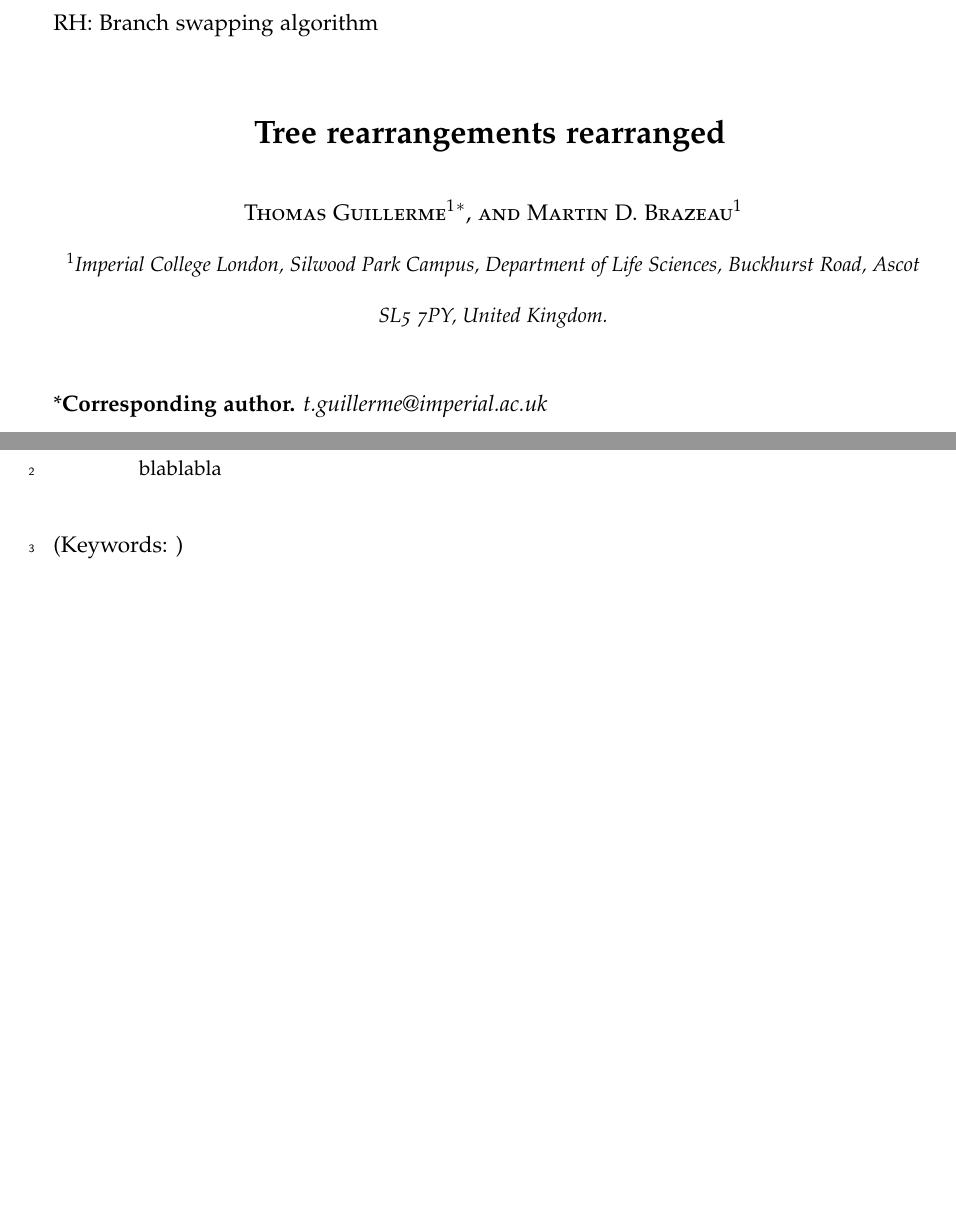
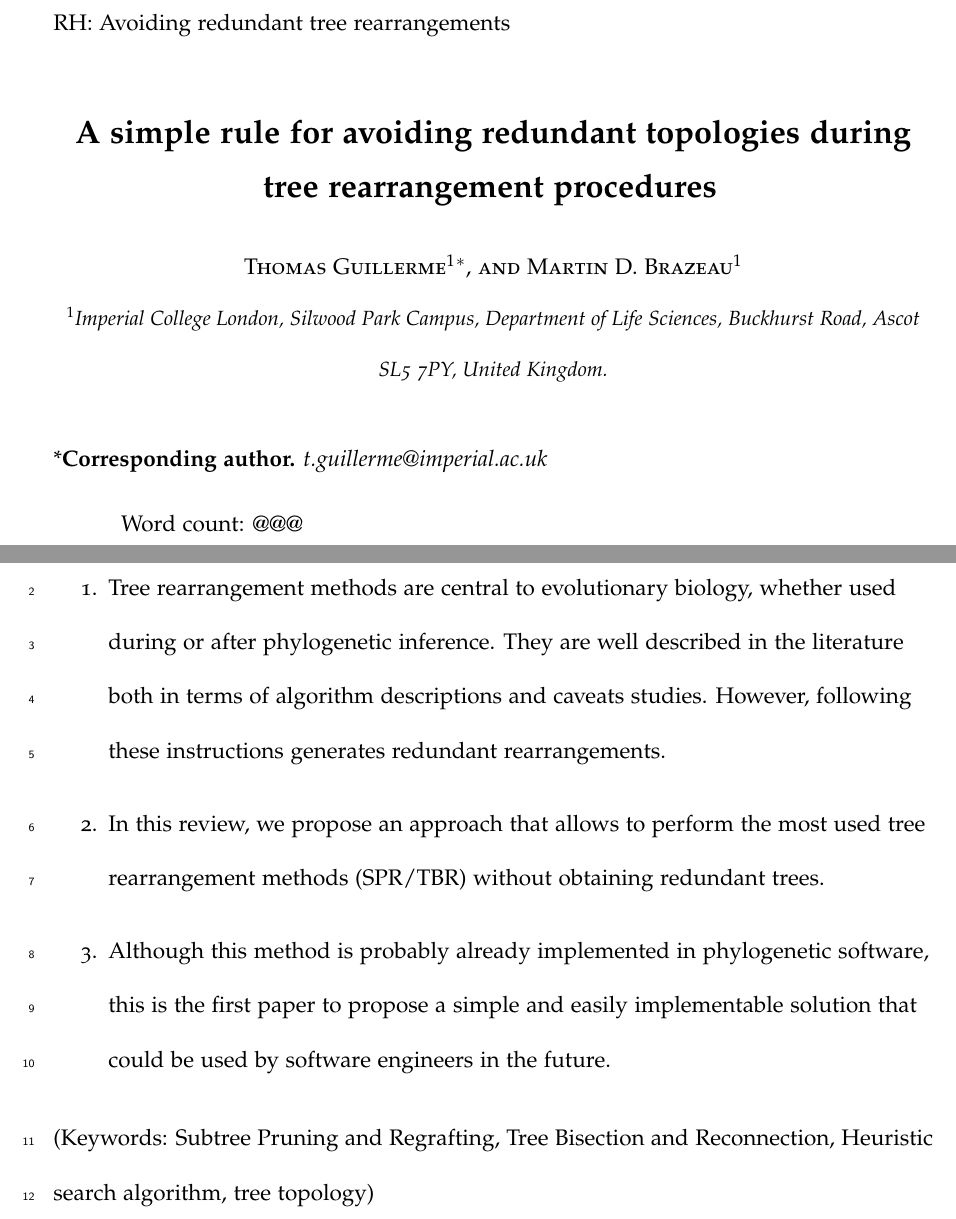
Before and after one commit to TGuillerme/SBRTBR, a LaTeX document (Writing/SPRTBR.tex): two parts of pages 1 and 2 of 12, joined at a grey line, cut at the place of the change, the shorter picture padded with empty space. Compiled offline with pdfLaTeX.

Commit message:
Edits on paper

```diff
--- a/Writing/SPRTBR.tex
+++ b/Writing/SPRTBR.tex
@@ -67,18 +67,20 @@
 
 \begin{document}
 
+% To be submitted to MEE as a Mini-review (http://www.methodsinecologyandevolution.org/view/0/authorGuidelines.html)
+
 %Running head
 \begin{flushright}
 Version dated: \today
 \end{flushright}
 \bigskip
-\noindent RH: Branch swapping algorithm
+\noindent RH: Avoiding redundant tree rearrangements
 
 \bigskip
 \medskip
 \begin{center}
 
-\noindent{\Large \bf Tree rearrangements rearranged} %TG: I'm bad at puns.
+\noindent{\Large \bf A simple rule for avoiding redundant topologies during tree rearrangement procedures}
 \bigskip
 
 \noindent {\normalsize \sc Thomas Guillerme$^1$$^*$, and Martin D. Brazeau$^1$}\\ %TG: Author order can be swapped of course! There's only a finite combination of 2 elements anyway!
@@ -87,6 +89,8 @@ $^1$Imperial College London, Silwood Park Campus, Department of Life Sciences, B
 \end{center}
 \medskip
 \noindent{*\bf Corresponding author.} \textit{t.guillerme@imperial.ac.uk}\\  %TG: Same as above
+\medskip
+Word count: @@@
 \vspace{1in}
 
 %Line numbering
@@ -100,43 +104,20 @@ $^1$Imperial College London, Silwood Park Campus, Department of Life Sciences, B
 %---------------------------------------------
 
 \newpage
-\begin{abstract}
-blablabla
-\end{abstract}
+% \begin{abstract}
+\section{Abstract}
+\begin{enumerate}
+    \item Tree rearrangement methods are central to evolutionary biology, whether used during or after phylogenetic inference. They are well described in the literature both in terms of algorithm descriptions and caveats studies. However, following these instructions generates redundant rearrangements. %Point 1: set the context and purpose for the work;
+    \item In this review, we propose an approach that allows to perform the most used tree rearrangement methods (SPR/TBR) without obtaining redundant trees.%Point 2: indicate the approach and methods used;
+    \item Although this method is probably already implemented in phylogenetic software, this is the first paper to propose a simple and easily implementable solution that could be used by software engineers in the future. %Point 4: identify the conclusions, the wider implications and the relevance to management or policy.
+\end{enumerate}
+% \end{abstract}
 
-\noindent (Keywords: )\\
+\noindent (Keywords: Subtree Pruning and Regrafting, Tree Bisection and Reconnection, Heuristic search algorithm, tree topology)\\
 
 \vspace{1.5in}
 
 \newpage
-
-
-%---------------------------------------------
-% LaTeX tips for modifying/editing the document:
-%---------------------------------------------
-% - You can comment using the percentage sign. I suggest you use the % sign alone for commenting out sections of the text:
-%       e.g. "This is a really long sentence %because this sentence is very long." Here the % is used for ignoring the end of the sentence (but for some reason you want to keep track of it).%
-%       For comments as in verbose comments, I suggest you use "%MB:":
-%       e.g. "This is a really long sentence %because this sentence is very long. %MB: yeah, no shit!"
-% - For optimal version control, write only one sentence per line (for more precise track changes)
-% - To build the pdf, use command+B in Sublime.
-% - Because of the bibliography, the pdf needs to be build in the same folder that contains "References.bib" and "sysbio.bst"
-% - For citing papers, you must put their bibtex reference in the "References.bib" file and then you can use the following sysbio tags:
-%        \cite{bibtexBob2000} for citing within a sentence: "Bob (2000)"
-%        \citep{bibtexBob2000} for citing within brackets: "(Bob, 2000)"
-%        \citep[Before:][-After]{bibtexBob2000} for citing within brackets with additional text: "(Before: Bob, 2000 -After)"
-%        \citealt{bibtexBob2000} for citing without brackets: "Bob, 2000"
-%        You can put more cites in each \cite tag by separating them with commas.
-% - For equation, find every details here: https://en.wikibooks.org/wiki/LaTeX/Mathematics
-% - For titles and stuff, the hierarchy goes \section{}, \subsection{}, \subsubsection{} and so forth...
-% - For bullet points or enumerations you can use:
-%       \begin{itemize}
-%           \item my first bullet point/enumeration
-%       \end{itemize}
-%       With replacing "itemize" by "enumerate" for enumeration.
-
-
-
 
 %---------------------------------------------
 %
```
Also changed, not shown: Writing/SPRTBR.tex (39 more changed lines).
